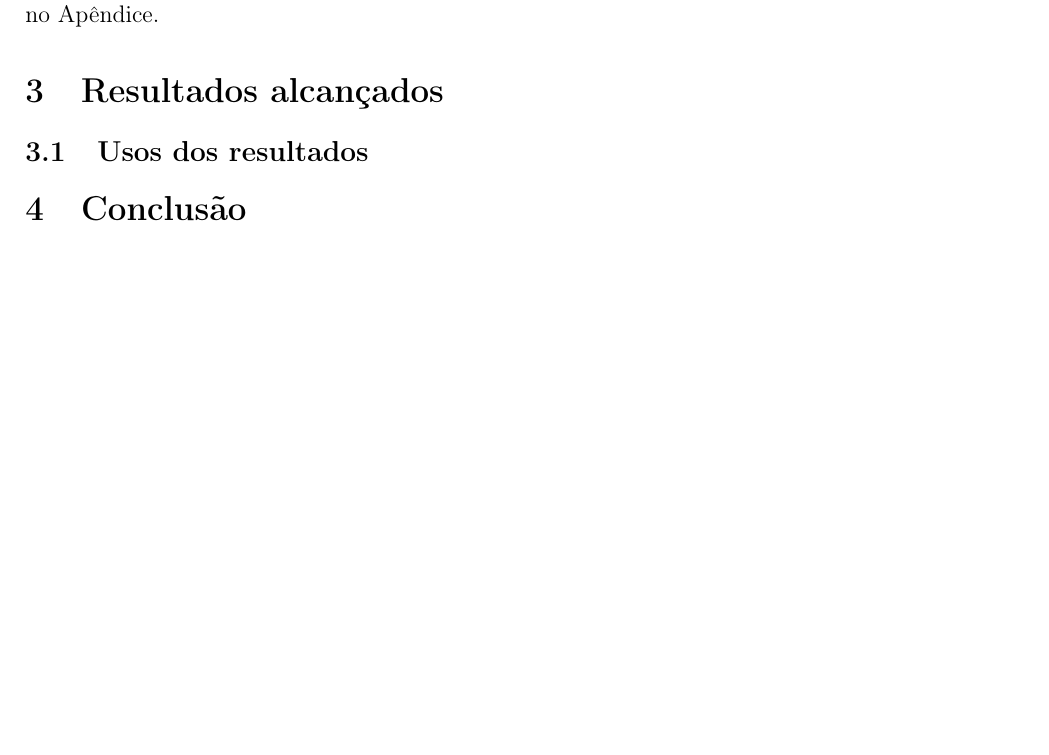
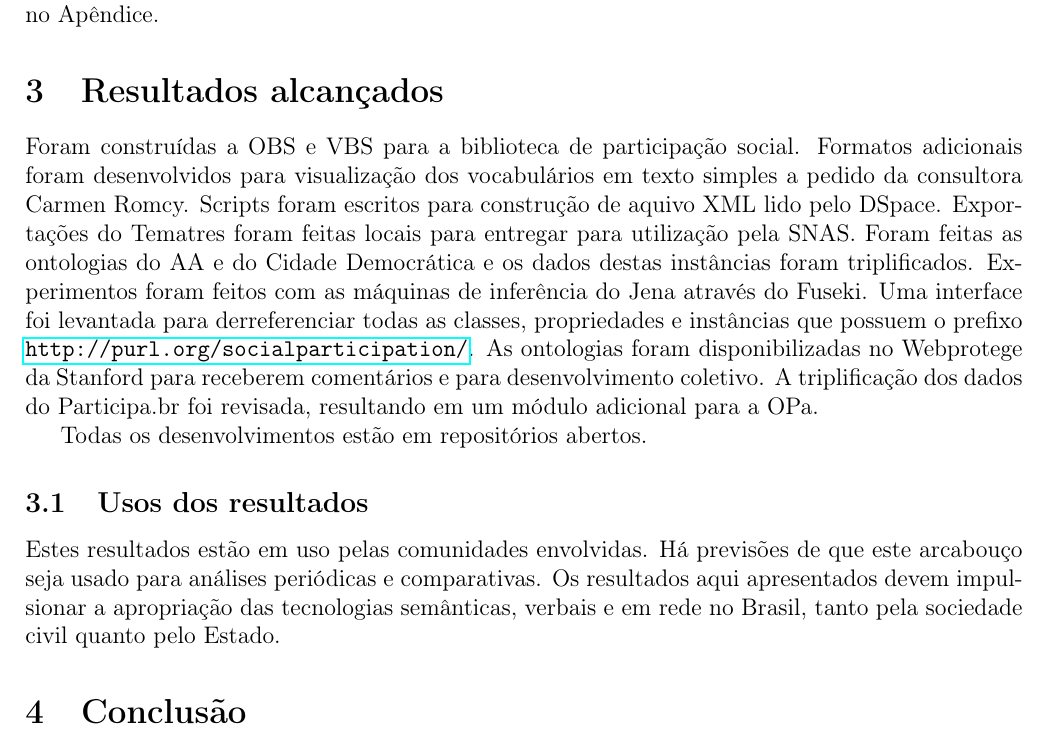
Before and after one commit to ttm/pnud5, a LaTeX paper (latex/produto.tex): part of page 13 of 34 before the commit and part of page 13 of 35 after it, cut so that both start at the same text, the shorter picture padded with empty space. Compiled offline with pdfLaTeX.

Commit message:
atualizando com texto ateh a conclusao

```diff
--- a/latex/produto.tex
+++ b/latex/produto.tex
@@ -179,7 +179,12 @@ No caso em que as fontes foram os dados das instâncias, estas não estão acess
 No caso da OBS e VBS, as fontes foram entrevistas e documentos de referência, explicitados no Apêndice.
 
 \section{Resultados alcançados}
+Foram construídas a OBS e VBS para a biblioteca de participação social. Formatos adicionais foram desenvolvidos para visualização dos vocabulários em texto simples a pedido da consultora Carmen Romcy. Scripts foram escritos para construção de aquivo XML lido pelo DSpace. Exportações do Tematres foram feitas locais para entregar para utilização pela SNAS. Foram feitas as ontologias do AA e do Cidade Democrática e os dados destas instâncias foram triplificados. Experimentos foram feitos com as máquinas de inferência do Jena através do Fuseki. Uma interface foi levantada para derreferenciar todas as classes, propriedades e instâncias que possuem o prefixo \url{http://purl.org/socialparticipation/}. As ontologias foram disponibilizadas no Webprotege da Stanford para receberem comentários e para desenvolvimento coletivo. A triplificação dos dados do Participa.br foi revisada, resultando em um módulo adicional para a OPa.
+
+Todas os desenvolvimentos estão em repositórios abertos.
 \subsection{Usos dos resultados}\label{sec:uso}
+Estes resultados estão em uso pelas comunidades envolvidas. Há previsões de que este arcabouço seja usado para análises periódicas e comparativas. Os resultados aqui apresentados devem impulsionar a apropriação das tecnologias semânticas, verbais e em rede no Brasil, tanto pela sociedade civil quanto pelo Estado.
+
 \section{Conclusão}
 retomar as ideias trabalhadas ao longo do Produto e fazer uma análise sobre as mesmas.
 \subsection{Comentários, sugestões, recomendações}
```
Also changed, not shown: latex/produto.tex (2 more changed lines).
